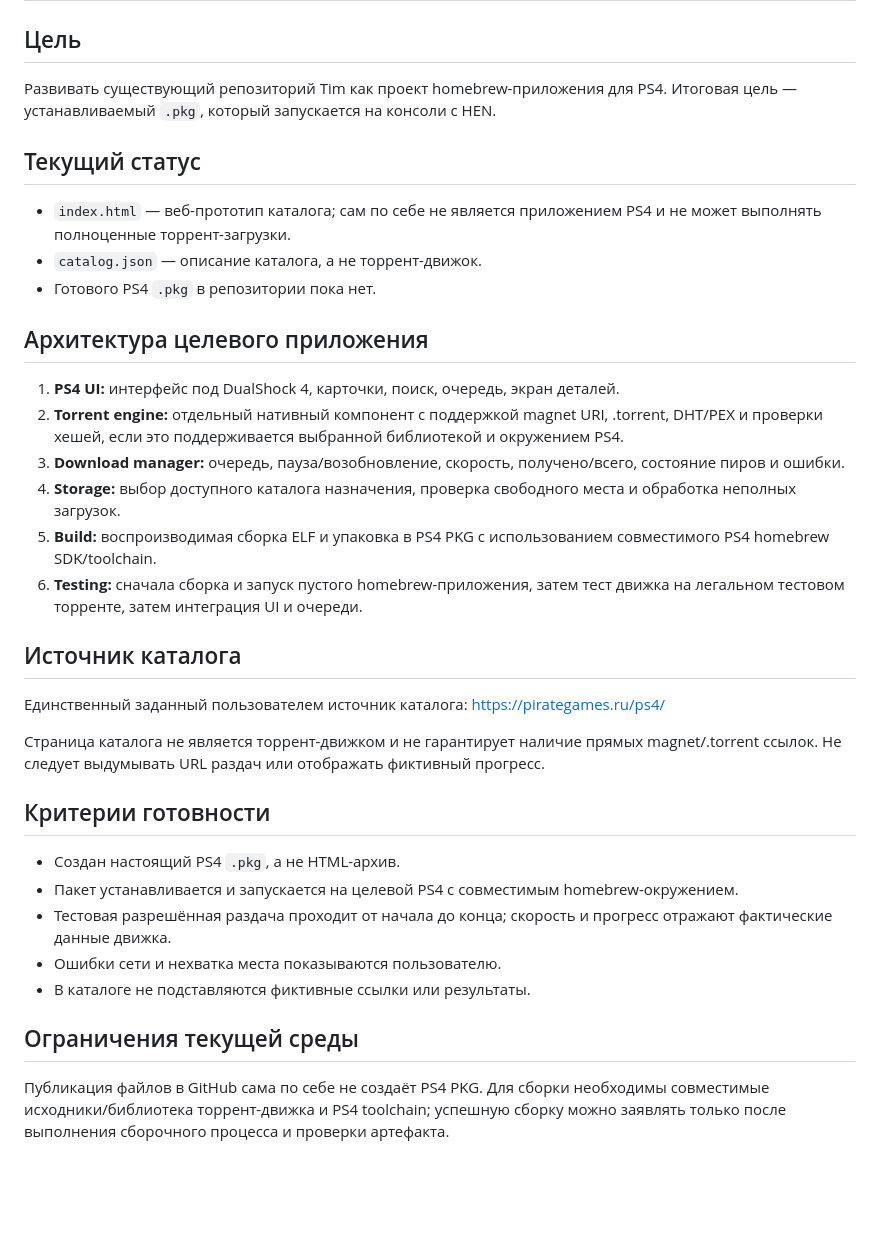
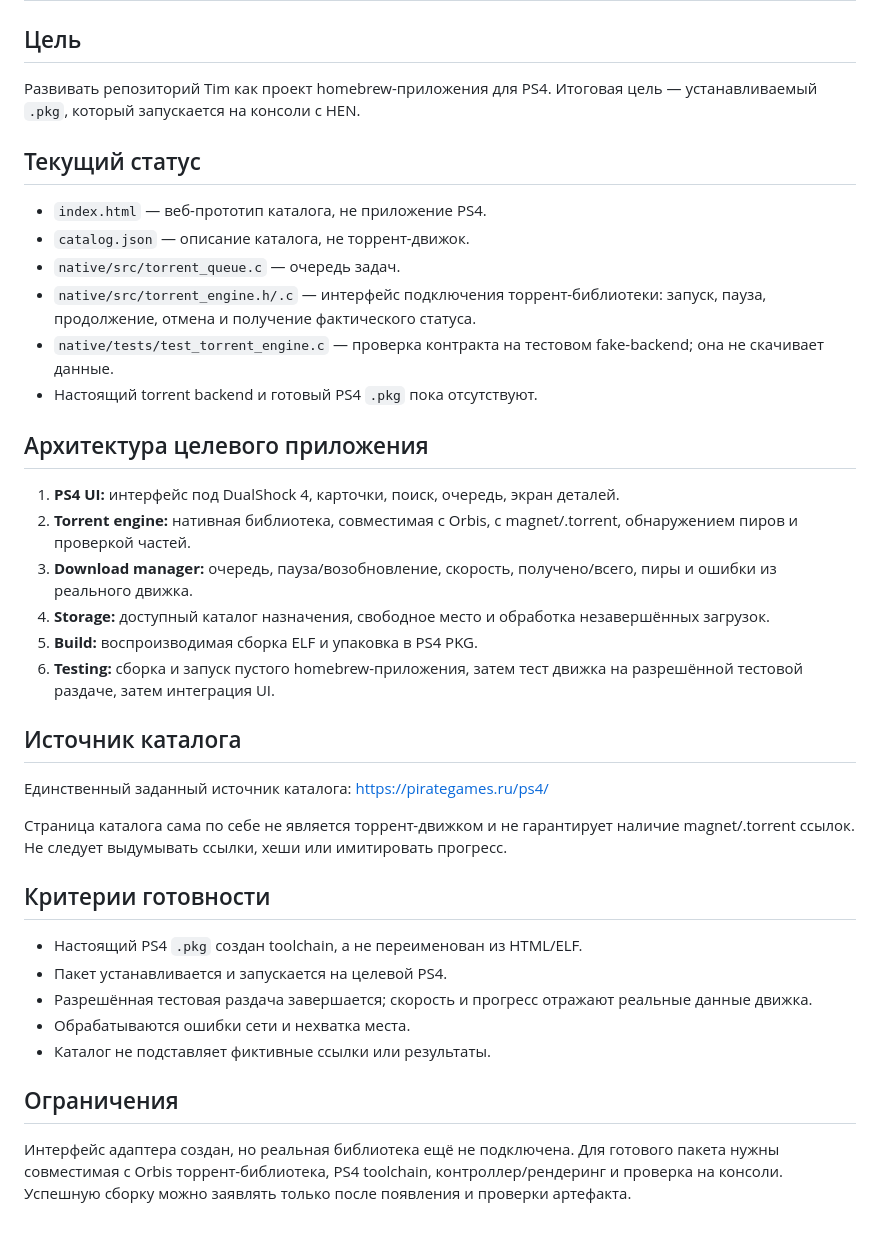
Before and after one commit to sultanxan222222-sudo/Tim, a Markdown page: TORRENT-PS4.md, the part around the change. Drawn GitHub-style; blank space fills up the shorter version.

Commit message:
Document torrent engine adapter status (TORRENT-PS4.md)

```diff
--- a/TORRENT-PS4.md
+++ b/TORRENT-PS4.md
@@ -1,32 +1,41 @@
 # Tim — PS4 Torrent Client
 
 ## Цель
-Развивать существующий репозиторий Tim как проект homebrew-приложения для PS4. Итоговая цель — устанавливаемый `.pkg`, который запускается на консоли с HEN.
+
+Развивать репозиторий Tim как проект homebrew-приложения для PS4. Итоговая цель — устанавливаемый `.pkg`, который запускается на консоли с HEN.
 
 ## Текущий статус
-- `index.html` — веб-прототип каталога; сам по себе не является приложением PS4 и не может выполнять полноценные торрент-загрузки.
-- `catalog.json` — описание каталога, а не торрент-движок.
-- Готового PS4 `.pkg` в репозитории пока нет.
+
+- `index.html` — веб-прототип каталога, не приложение PS4.
+- `catalog.json` — описание каталога, не торрент-движок.
+- `native/src/torrent_queue.c` — очередь задач.
+- `native/src/torrent_engine.h/.c` — интерфейс подключения торрент-библиотеки: запуск, пауза, продолжение, отмена и получение фактического статуса.
+- `native/tests/test_torrent_engine.c` — проверка контракта на тестовом fake-backend; она не скачивает данные.
+- Настоящий torrent backend и готовый PS4 `.pkg` пока отсутствуют.
 
 ## Архитектура целевого приложения
+
 1. **PS4 UI:** интерфейс под DualShock 4, карточки, поиск, очередь, экран деталей.
-2. **Torrent engine:** отдельный нативный компонент с поддержкой magnet URI, .torrent, DHT/PEX и проверки хешей, если это поддерживается выбранной библиотекой и окружением PS4.
-3. **Download manager:** очередь, пауза/возобновление, скорость, получено/всего, состояние пиров и ошибки.
-4. **Storage:** выбор доступного каталога назначения, проверка свободного места и обработка неполных загрузок.
-5. **Build:** воспроизводимая сборка ELF и упаковка в PS4 PKG с использованием совместимого PS4 homebrew SDK/toolchain.
-6. **Testing:** сначала сборка и запуск пустого homebrew-приложения, затем тест движка на легальном тестовом торренте, затем интеграция UI и очереди.
+2. **Torrent engine:** нативная библиотека, совместимая с Orbis, с magnet/.torrent, обнаружением пиров и проверкой частей.
+3. **Download manager:** очередь, пауза/возобновление, скорость, получено/всего, пиры и ошибки из реального движка.
+4. **Storage:** доступный каталог назначения, свободное место и обработка незавершённых загрузок.
+5. **Build:** воспроизводимая сборка ELF и упаковка в PS4 PKG.
+6. **Testing:** сборка и запуск пустого homebrew-приложения, затем тест движка на разрешённой тестовой раздаче, затем интеграция UI.
 
 ## Источник каталога
-Единственный заданный пользователем источник каталога: https://pirategames.ru/ps4/
 
-Страница каталога не является торрент-движком и не гарантирует наличие прямых magnet/.torrent ссылок. Не следует выдумывать URL раздач или отображать фиктивный прогресс.
+Единственный заданный источник каталога: https://pirategames.ru/ps4/
+
+Страница каталога сама по себе не является торрент-движком и не гарантирует наличие magnet/.torrent ссылок. Не следует выдумывать ссылки, хеши или имитировать прогресс.
 
 ## Критерии готовности
-- Создан настоящий PS4 `.pkg`, а не HTML-архив.
-- Пакет устанавливается и запускается на целевой PS4 с совместимым homebrew-окружением.
-- Тестовая разрешённая раздача проходит от начала до конца; скорость и прогресс отражают фактические данные движка.
-- Ошибки сети и нехватка места показываются пользователю.
-- В каталоге не подставляются фиктивные ссылки или результаты.
 
-## Ограничения текущей среды
-Публикация файлов в GitHub сама по себе не создаёт PS4 PKG. Для сборки необходимы совместимые исходники/библиотека торрент-движка и PS4 toolchain; успешную сборку можно заявлять только после выполнения сборочного процесса и проверки артефакта.
+- Настоящий PS4 `.pkg` создан toolchain, а не переименован из HTML/ELF.
+- Пакет устанавливается и запускается на целевой PS4.
+- Разрешённая тестовая раздача завершается; скорость и прогресс отражают реальные данные движка.
+- Обрабатываются ошибки сети и нехватка места.
+- Каталог не подставляет фиктивные ссылки или результаты.
+
+## Ограничения
+
+Интерфейс адаптера создан, но реальная библиотека ещё не подключена. Для готового пакета нужны совместимая с Orbis торрент-библиотека, PS4 toolchain, контроллер/рендеринг и проверка на консоли. Успешную сборку можно заявлять только после появления и проверки артефакта.
```
